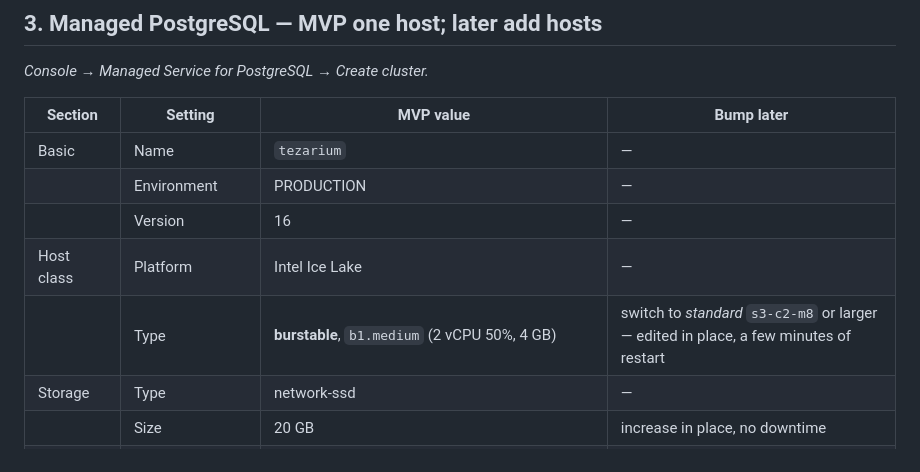
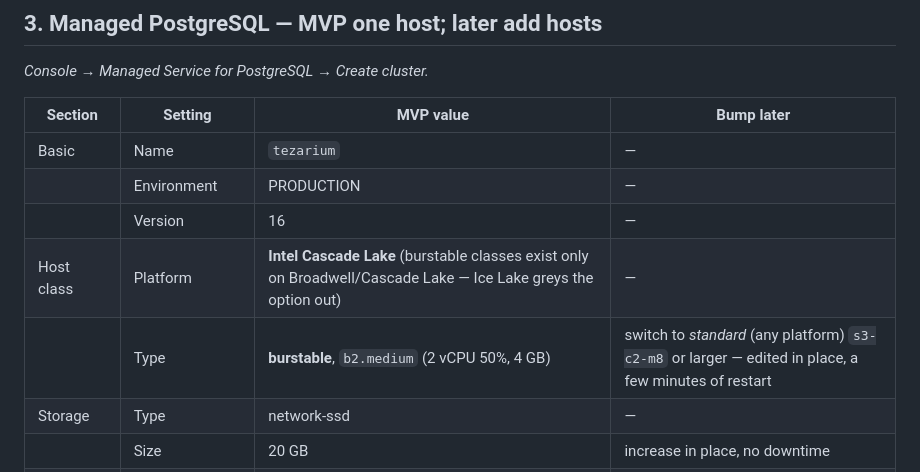
Before and after one commit to daniesmurts/Presentation-Maker, a Markdown page: deploy/YANDEX-CLOUD.md, the part around the change. Rendered like a GitHub page.

Commit message:
docs(deploy): database burstable class is b2.medium on Cascade Lake, not Ice Lake
Co-Authored-By: Claude Opus 5 <noreply@anthropic.com>

```diff
--- a/deploy/YANDEX-CLOUD.md
+++ b/deploy/YANDEX-CLOUD.md
@@ -81,8 +81,8 @@ Collected: `IMAGE_REPO`.
 | Basic | Name | `tezarium` | — |
 | | Environment | PRODUCTION | — |
 | | Version | 16 | — |
-| Host class | Platform | Intel Ice Lake | — |
-| | Type | **burstable**, `b1.medium` (2 vCPU 50%, 4 GB) | switch to *standard* `s3-c2-m8` or larger — edited in place, a few minutes of restart |
+| Host class | Platform | **Intel Cascade Lake** (burstable classes exist only on Broadwell/Cascade Lake — Ice Lake greys the option out) | — |
+| | Type | **burstable**, `b2.medium` (2 vCPU 50%, 4 GB) | switch to *standard* (any platform) `s3-c2-m8` or larger — edited in place, a few minutes of restart |
 | Storage | Type | network-ssd | — |
 | | Size | 20 GB | increase in place, no downtime |
 | Database | Name | `tezarium` | — |
```
